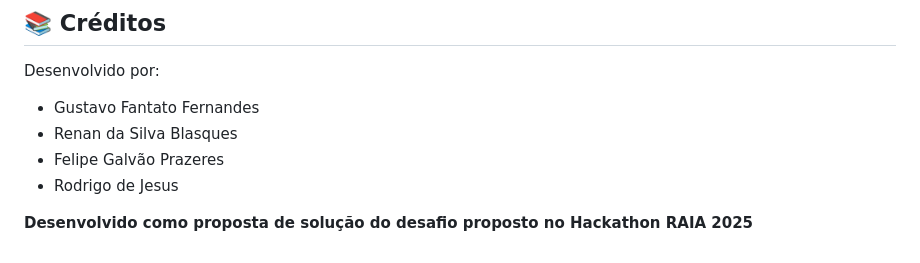
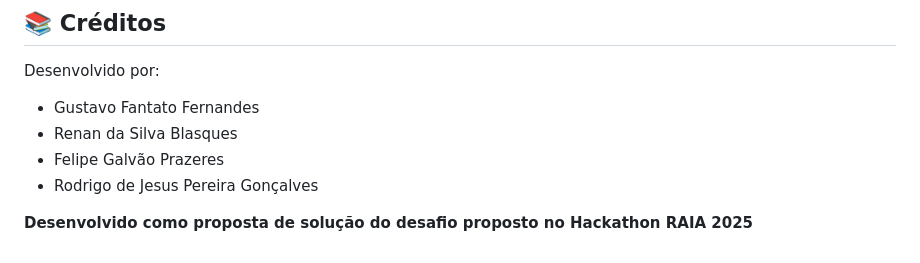
Before and after one commit to GustavoFantato/echofy, a Markdown page: README.md, the part around the change. GitHub-like rendering.

```diff
--- a/README.md
+++ b/README.md
@@ -89,6 +89,6 @@ Desenvolvido por:
  - Gustavo Fantato Fernandes
  - Renan da Silva Blasques
  - Felipe Galvão Prazeres
- - Rodrigo de Jesus
+ - Rodrigo de Jesus Pereira Gonçalves
 
 **Desenvolvido como proposta de solução do desafio proposto no Hackathon RAIA 2025**
```
